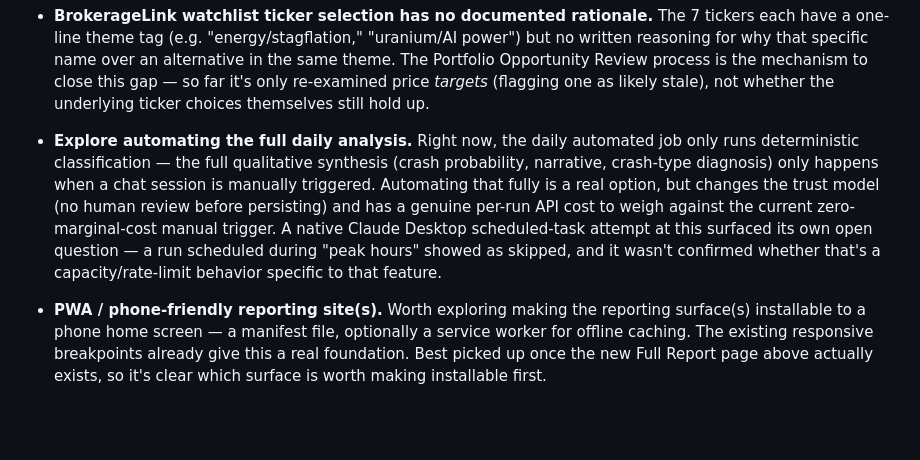
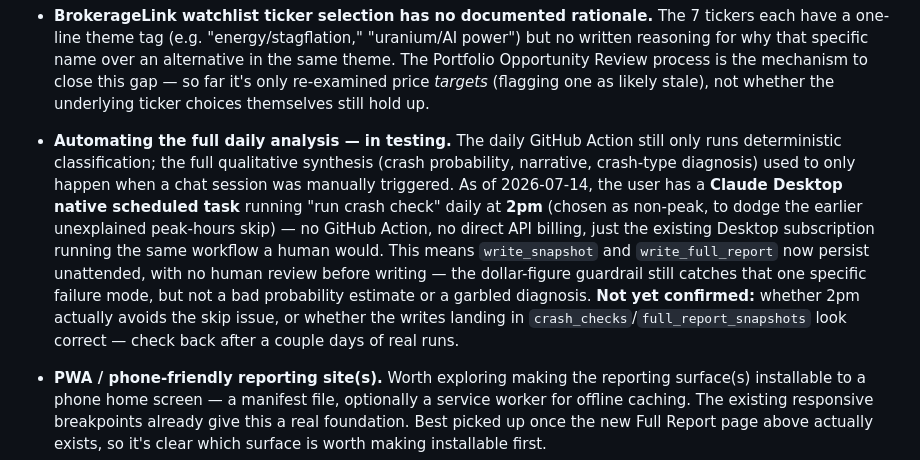
Before and after one commit to asud-code-repo/market_sentiment_analyzer, a Markdown page: BACKLOG.md, the part around the change. GitHub-like rendering; blank space fills up the shorter version.

Commit message:
Note daily automation is now in testing via a Claude Desktop scheduled task
User set a native 2pm daily "run crash check" schedule instead of the
GitHub-Actions-calls-API approach originally scoped here. Unconfirmed
whether it reliably fires or whether unattended writes land correctly.

Co-Authored-By: Claude Sonnet 5 <noreply@anthropic.com>

```diff
--- a/BACKLOG.md
+++ b/BACKLOG.md
@@ -84,17 +84,21 @@ Things deliberately deferred, not forgotten. Grouped by area, not priority.
   re-examined price *targets* (flagging one as likely stale), not whether
   the underlying ticker choices themselves still hold up.
 
-- **Explore automating the full daily analysis.** Right now, the daily
-  automated job only runs deterministic classification — the full
-  qualitative synthesis (crash probability, narrative, crash-type
-  diagnosis) only happens when a chat session is manually triggered.
-  Automating that fully is a real option, but changes the trust model (no
-  human review before persisting) and has a genuine per-run API cost to
-  weigh against the current zero-marginal-cost manual trigger. A native
-  Claude Desktop scheduled-task attempt at this surfaced its own open
-  question — a run scheduled during "peak hours" showed as skipped, and it
-  wasn't confirmed whether that's a capacity/rate-limit behavior specific
-  to that feature.
+- **Automating the full daily analysis — in testing.** The daily GitHub
+  Action still only runs deterministic classification; the full qualitative
+  synthesis (crash probability, narrative, crash-type diagnosis) used to
+  only happen when a chat session was manually triggered. As of 2026-07-14,
+  the user has a **Claude Desktop native scheduled task** running "run
+  crash check" daily at **2pm** (chosen as non-peak, to dodge the earlier
+  unexplained peak-hours skip) — no GitHub Action, no direct API billing,
+  just the existing Desktop subscription running the same workflow a human
+  would. This means `write_snapshot` and `write_full_report` now persist
+  unattended, with no human review before writing — the dollar-figure
+  guardrail still catches that one specific failure mode, but not a bad
+  probability estimate or a garbled diagnosis. **Not yet confirmed:**
+  whether 2pm actually avoids the skip issue, or whether the writes
+  landing in `crash_checks`/`full_report_snapshots` look correct — check
+  back after a couple days of real runs.
 
 - **PWA / phone-friendly reporting site(s).** Worth exploring making the
   reporting surface(s) installable to a phone home screen — a manifest
```
